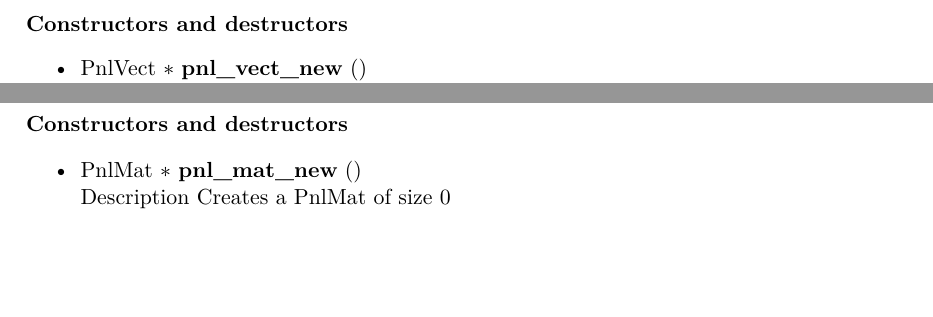
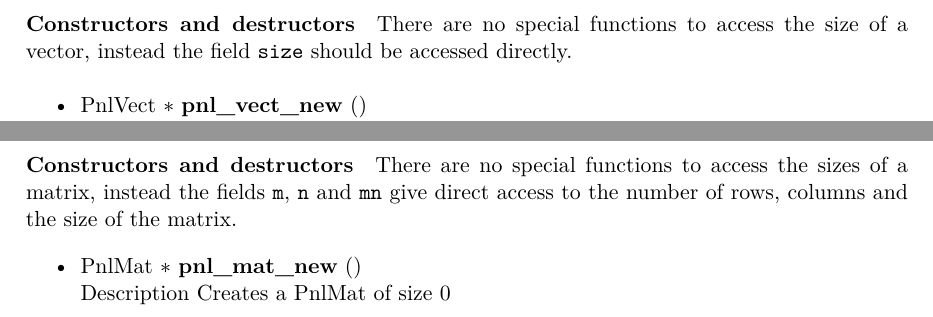
Before and after one commit to pnlnum/pnl, a LaTeX document (man/pnl-manual.tex, which reads man/linear_algebra.tex): two parts of pages 23 and 31 of 84 before the commit and two parts of pages 23 and 32 of 84 after it, joined at a grey line, cut at the place of the change, the shorter picture padded with empty space. Compiled offline with pdfLaTeX.

Commit message:
update doc
git-svn-id: svn+ssh://scm.gforge.inria.fr/svn/pnl/trunk@611 94367915-3dfb-0310-9a54-a1fefb3e5df9

```diff
--- a/man/linear_algebra.tex
+++ b/man/linear_algebra.tex
@@ -78,6 +78,10 @@ which exist for all types. To deduce the prototypes of these functions for
 other basic types, one must replace {\tt pnl_vect} and {\tt double} according
 the above table.
 \subparagraph{Constructors and destructors}
+
+There are no special functions to access the size of a vector, instead the field
+\verb!size! should be accessed directly.
+
 \begin{itemize}
   \item \describefun{\refstruct{PnlVect} \ptr }{pnl_vect_new}{}
   \sshortdescribe Creates a new \refstruct{PnlVect} of size 0.
@@ -606,6 +610,12 @@ other basic types, one must replace {\tt pnl_mat} and {\tt double} according
 the above table.
 
 \paragraph{Constructors and destructors}
+
+
+There are no special functions to access the sizes of a matrix, instead the fields
+\verb!m!, \verb!n! and \verb!mn! give direct access to the number of rows, columns
+and the size of the matrix.
+
 \begin{itemize}
   \item \describefun{\refstruct{PnlMat} \ptr }{pnl_mat_new}{}
   \sshortdescribe Creates a \refstruct{PnlMat} of size 0
```
Also changed, not shown: 4 other files.
